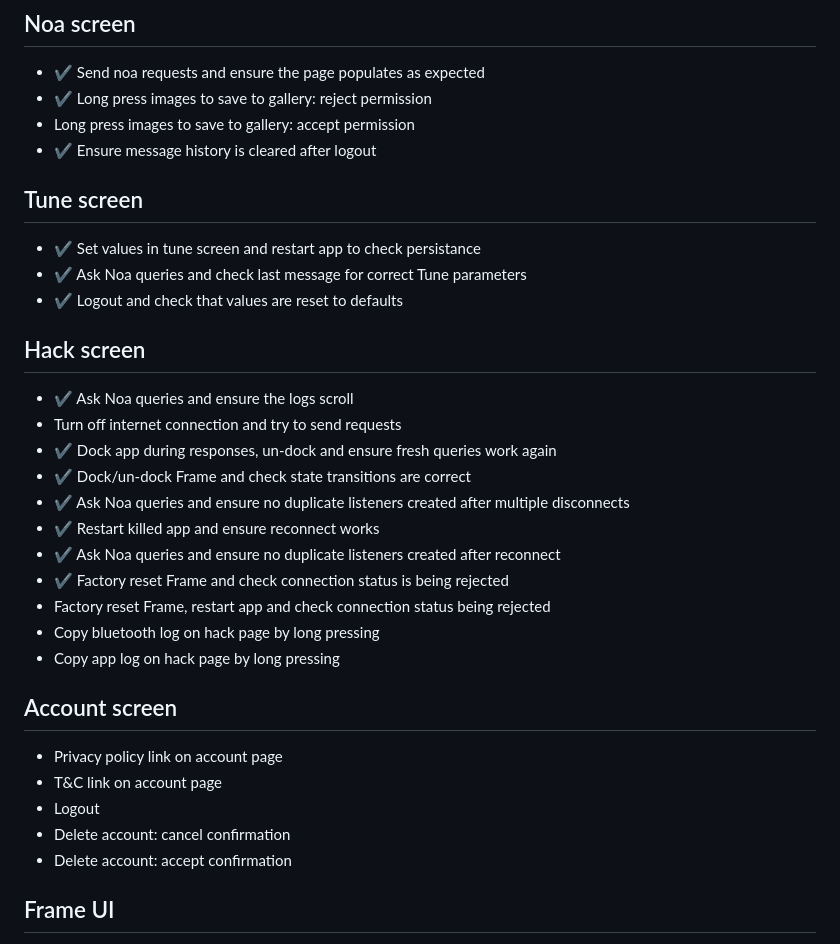
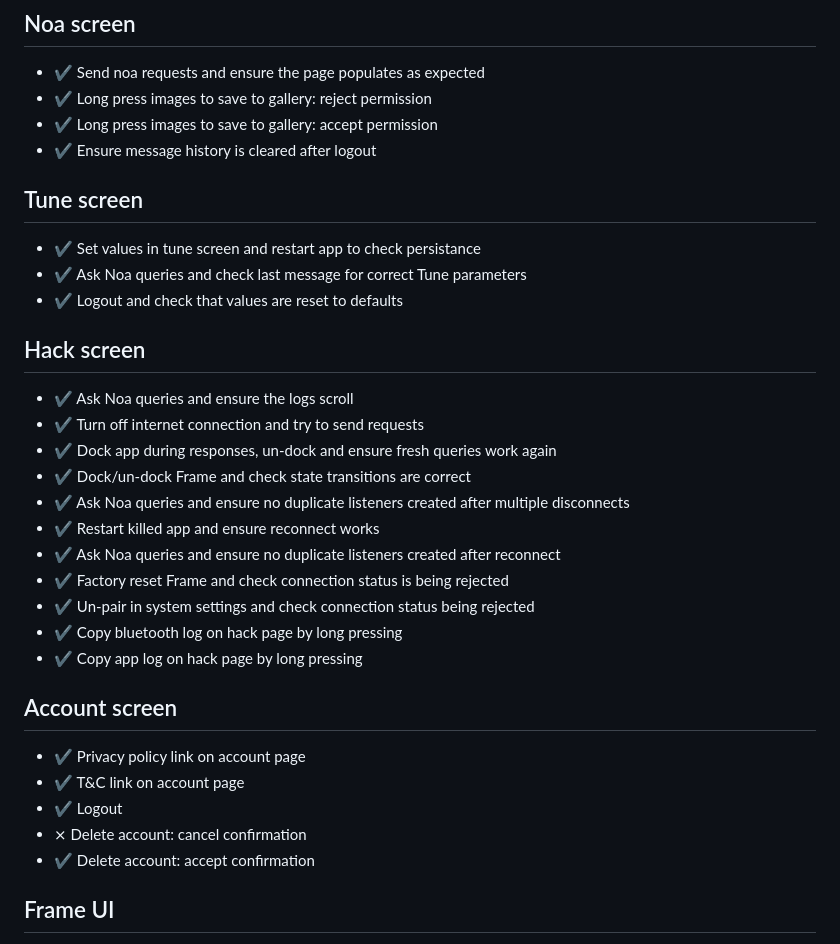
Before and after one commit to brilliantlabsAR/noa-flutter, a Markdown page: TESTING.md, the part around the change. Drawn GitHub-style.

Commit message:
Initial tests passed

```diff
--- a/TESTING.md
+++ b/TESTING.md
@@ -38,7 +38,7 @@ The following tests describe various tests that are done pre-release. All of the
 ## Noa screen
 - ✔️ Send noa requests and ensure the page populates as expected
 - ✔️ Long press images to save to gallery: reject permission
-- Long press images to save to gallery: accept permission
+- ✔️ Long press images to save to gallery: accept permission
 - ✔️ Ensure message history is cleared after logout
 
 ## Tune screen
@@ -48,23 +48,23 @@ The following tests describe various tests that are done pre-release. All of the
 
 ## Hack screen
 - ✔️ Ask Noa queries and ensure the logs scroll
-- Turn off internet connection and try to send requests
+- ✔️ Turn off internet connection and try to send requests
 - ✔️ Dock app during responses, un-dock and ensure fresh queries work again
 - ✔️ Dock/un-dock Frame and check state transitions are correct
 - ✔️ Ask Noa queries and ensure no duplicate listeners created after multiple disconnects
 - ✔️ Restart killed app and ensure reconnect works
 - ✔️ Ask Noa queries and ensure no duplicate listeners created after reconnect
 - ✔️ Factory reset Frame and check connection status is being rejected
-- Factory reset Frame, restart app and check connection status being rejected
-- Copy bluetooth log on hack page by long pressing
-- Copy app log on hack page by long pressing
+- ✔️ Un-pair in system settings and check connection status being rejected
+- ✔️ Copy bluetooth log on hack page by long pressing
+- ✔️ Copy app log on hack page by long pressing
 
 ## Account screen
-- Privacy policy link on account page
-- T&C link on account page
-- Logout
-- Delete account: cancel confirmation
-- Delete account: accept confirmation
+- ✔️ Privacy policy link on account page
+- ✔️ T&C link on account page
+- ✔️ Logout
+- ⨯ Delete account: cancel confirmation
+- ✔️ Delete account: accept confirmation
 
 ## Frame UI
 - Wake up Frame with app open and ensure kiss emoji is shown
```
